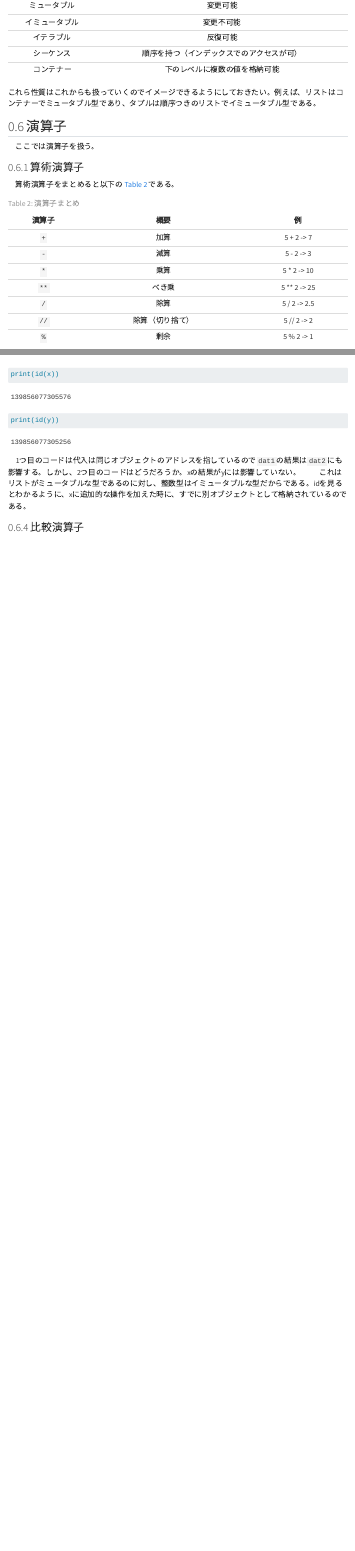
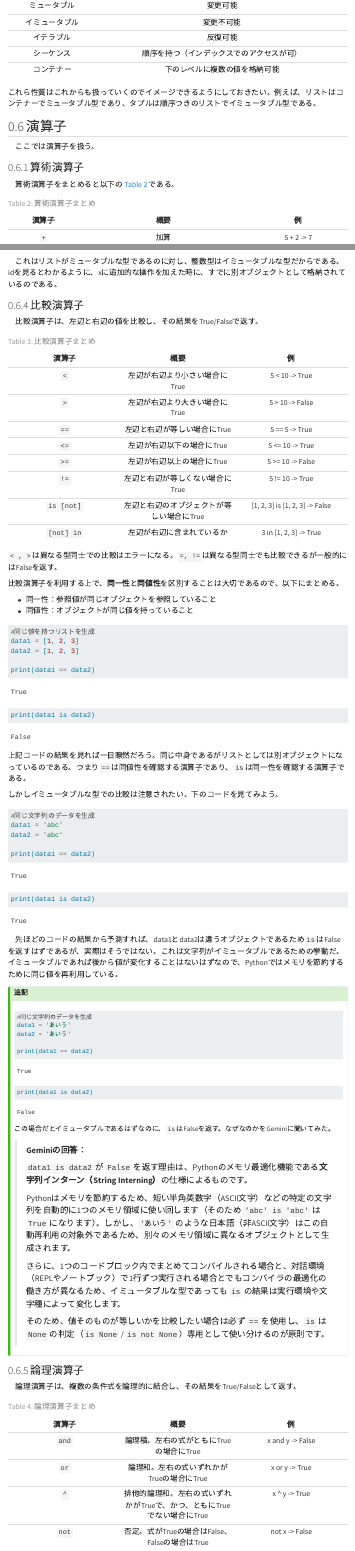
Before and after one commit to ryunosuke-morishita/pythonmat, a Quarto document (basic01.qmd): the page in a window 1100 px wide, from 2980 px down, and a second part further down, joined at a grey line. Rendered offline with R 4.5, knitr and Pandoc in place of Quarto, with nearby package versions; some code elsewhere in the file could not run offline; menus at the side of the page are left out.

Commit message:
update basic01

````diff
--- a/_quarto.yml
+++ b/_quarto.yml
@@ -10,19 +10,25 @@ website:
         text: ホーム
       - href: basic01.qmd
         text: 第1回
+      - href: basic02.qmd
+        text: 第2回
     right:
       - icon: github
         href: https://github.com/ryunosuke-morishita
 
 format:
   html:
-    theme: cosmo
-         - brand
+    theme:
+      light: cosmo
+            - brand
+      dark: cyborg
     toc: true
     number-sections: true
     code-copy: true
     code-fold: false
     html-math-method: katex
+    mainfont: "Hiragino Sans"
+    monofont: "Noto Sans Mono"
 
 execute:
   freeze: auto
--- a/basic01.qmd
+++ b/basic01.qmd
@@ -1,5 +1,6 @@
 ---
 title: "第1回"
+jupyter: python3
 ---
 
 ## はじめに
@@ -129,7 +130,7 @@ print(y)
 |`//`|除算（切り捨て）|5 // 2 -> 2|
 |`%`|剰余|5 % 2 -> 1|
 
-: 演算子まとめ {#tbl-calc}
+: 算術演算子まとめ {#tbl-calc}
 
 　これは数値以外でも用いることができるが組み合わせによっては演算できないものが存在する。
 
@@ -200,3 +201,88 @@ print(id(y))
 
 
 ### 比較演算子
+
+　比較演算子は、左辺と右辺の値を比較し、その結果をTrue/Falseで返す。
+
+|演算子|概要|例|
+|:--:|:--:|:--:|
+|`<`|左辺が右辺より小さい場合にTrue|5 < 10 -> True|
+|`>`|左辺が右辺より大きい場合にTrue|5 > 10 -> False|
+|`==`|左辺と右辺が等しい場合にTrue|5 == 5 -> True|
+|`<=`|左辺が右辺以下の場合にTrue|5 <= 10 -> True|
+|`>=`|左辺が右辺以上の場合にTrue|5 >= 10 -> False|
+|`!=`|左辺と右辺が等しくない場合にTrue|5 != 10 -> True|
+|`is [not]`|左辺と右辺のオブジェクトが等しい場合にTrue|[1, 2, 3] is [1, 2, 3] -> False|
+|`[not] in `|左辺が右辺に含まれているか|3 in [1, 2, 3]  -> True|
+
+: 比較演算子まとめ {#tbl-comp}
+
+`< , >`は異なる型同士での比較はエラーになる。`=, !=`は異なる型同士でも比較できるが一般的にはFalseを返す。
+
+比較演算子を利用する上で、**同一性**と**同値性**を区別することは大切であるので、以下にまとめる。
+
+- 同一性：参照値が同じオブジェクトを参照していること
+- 同値性：オブジェクトが同じ値を持っていること
+
+```{python}
+#同じ値を持つリストを生成
+data1 = [1, 2, 3]
+data2 = [1, 2, 3]
+
+print(data1 == data2)
+print(data1 is data2)
+```
+
+上記コードの結果を見れば一目瞭然だろう。同じ中身であるがリストとしては別オブジェクトになっているのである。つまり`==`は同値性を確認する演算子であり、`is`は同一性を確認する演算子である。
+
+しかしイミュータブルな型での比較は注意されたい。下のコードを見てみよう。
+
+```{python}
+#同じ文字列のデータを生成
+data1 = 'abc'
+data2 = 'abc'
+
+print(data1 == data2)
+print(data1 is data2)
+```
+
+　先ほどのコードの結果から予測すれば、data1とdata2は違うオブジェクトであるため`is`はFalseを返すはずであるが、実際はそうではない。これは文字列がイミュータブルであるための挙動だ。イミュータブルであれば後から値が変化することはないはずなので、Pythonではメモリを節約するために同じ値を再利用している。
+
+:::{.callout-tip}
+## 追記
+
+```{python}
+#同じ文字列のデータを生成
+data1 = 'あいう'
+data2 = 'あいう'
+
+print(data1 == data2)
+print(data1 is data2)
+```
+
+この場合だとイミュータブルであるはずなのに、`is`はFalseを返す。なぜなのかをGeminiに聞いてみた。
+
+> **Geminiの回答：**
+>
+> `data1 is data2` が `False` を返す理由は、Pythonのメモリ最適化機能である**文字列インターン（String Interning）**の仕様によるものです。
+>
+> Pythonはメモリを節約するため、短い半角英数字（ASCII文字）などの特定の文字列を自動的に1つのメモリ領域に使い回します（そのため `'abc' is 'abc'` は `True` になります）。しかし、`'あいう'` のような日本語（非ASCII文字）はこの自動再利用の対象外であるため、別々のメモリ領域に異なるオブジェクトとして生成されます。
+>
+> さらに、1つのコードブロック内でまとめてコンパイルされる場合と、対話環境（REPLやノートブック）で1行ずつ実行される場合とでもコンパイラの最適化の働き方が異なるため、イミュータブルな型であっても `is` の結果は実行環境や文字種によって変化します。
+>
+> そのため、値そのものが等しいかを比較したい場合は必ず `==` を使用し、`is` は `None` の判定（`is None` / `is not None`）専用として使い分けるのが原則です。
+:::
+
+
+### 論理演算子
+
+　論理演算子は、複数の条件式を論理的に結合し、その結果をTrue/Falseとして返す。
+
+|演算子|概要|例|
+|:--:|:--:|:--:|
+|`and`|論理積。左右の式がともにTrueの場合にTrue|x and y -> False|
+|`or`|論理和。左右の式いずれかがTrueの場合にTrue|x or y -> True|
+|`^`|排他的論理和。左右の式いずれかがTrueで、かつ、ともにTrueでない場合にTrue|x ^ y -> True|
+|`not`|否定。式がTrueの場合はFalse、Falseの場合はTrue|not x -> False|
+
+: 論理演算子まとめ {#tbl-logic}
````
Also changed, not shown: basic02.qmd (added, +13 -0 lines), docs/search.json, 15 other files.
